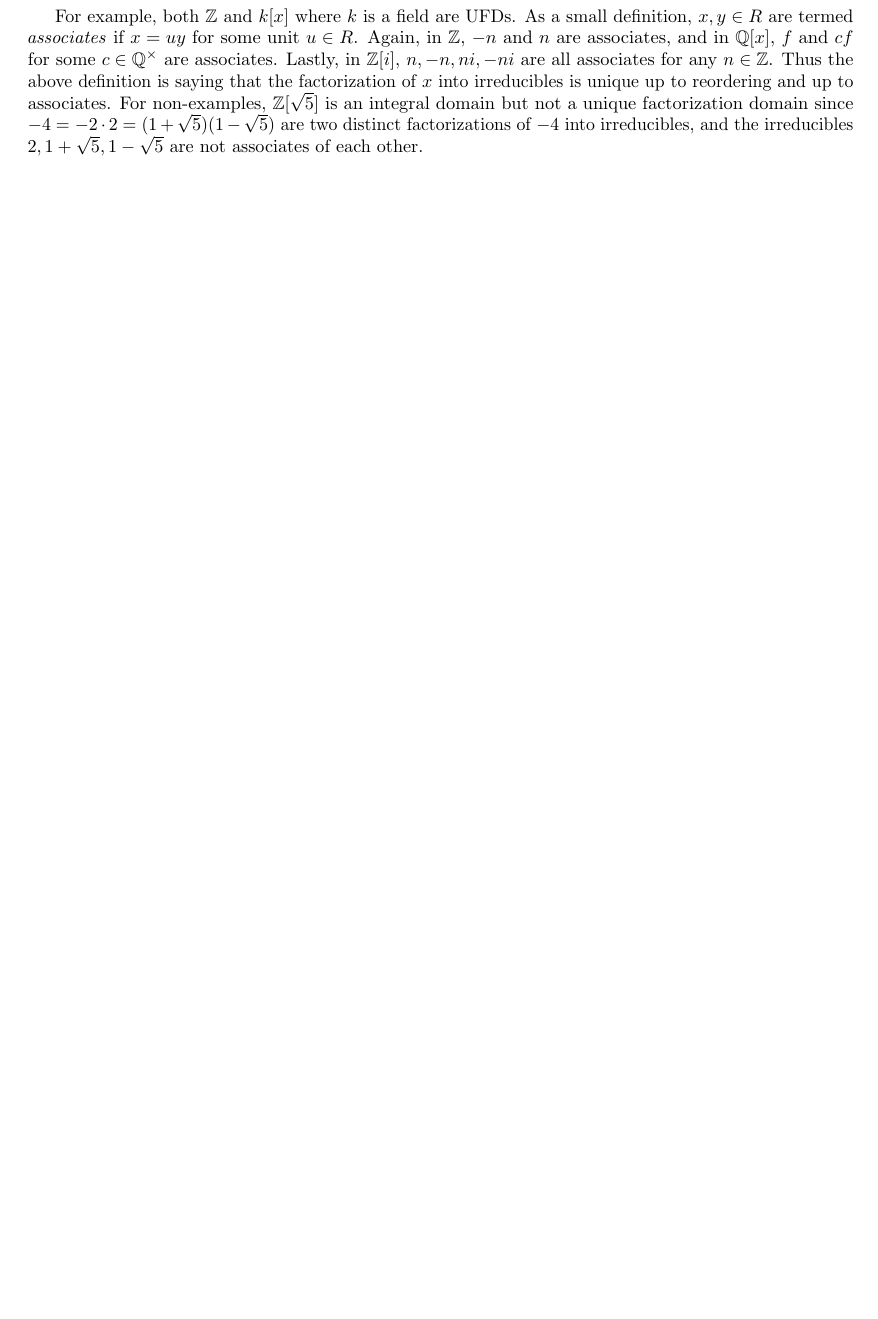
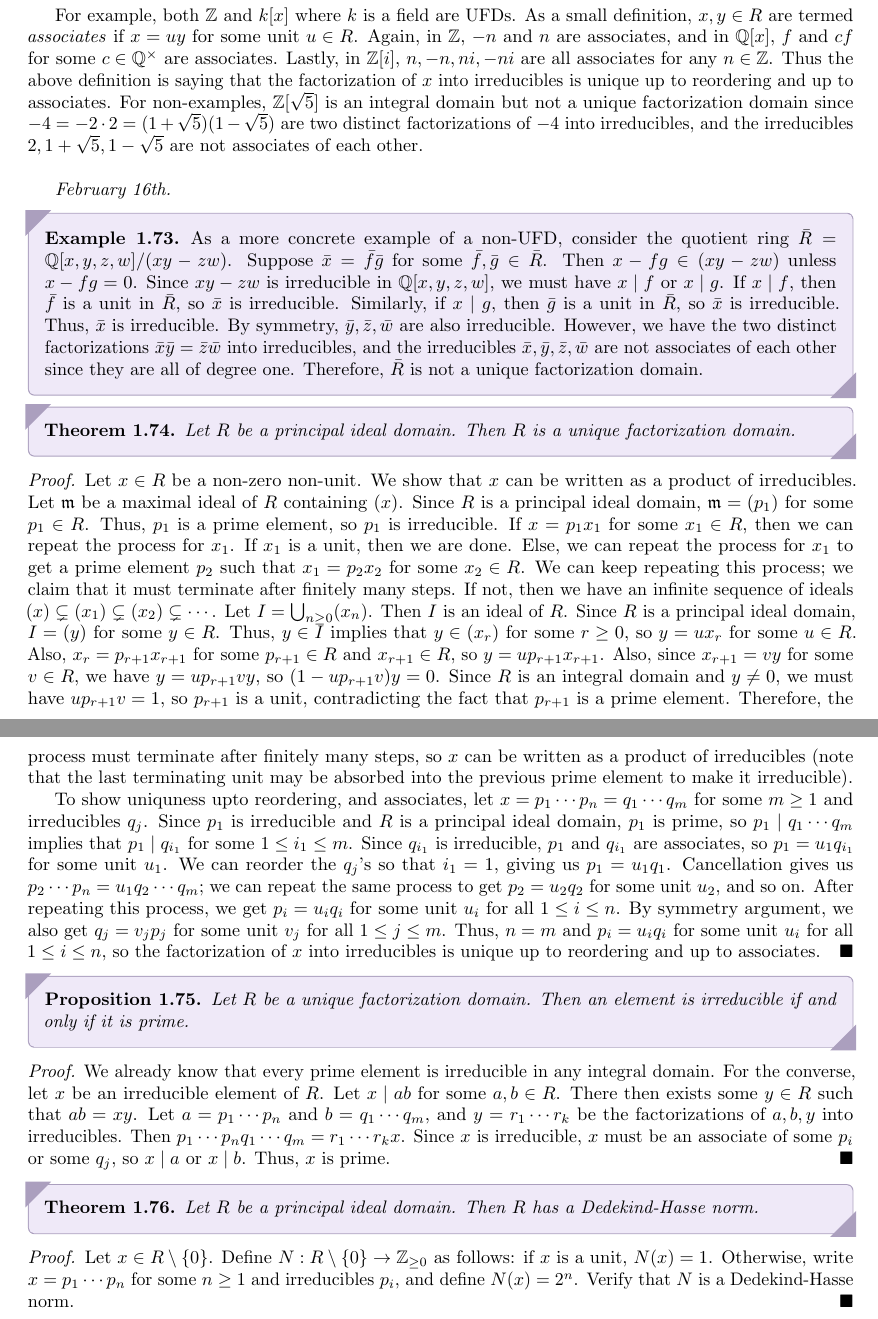
Before and after one commit to MaxMight01/ISI_Fourth_Semester, a LaTeX thesis (subjects/Rings_and_Modules/ram.tex, which reads subjects/Rings_and_Modules/chapters/ch01.tex): part of page 19 of 21 before the commit and two parts of pages 19 and 20 of 21 after it, the two joined at a grey line, cut so that both start at the same text, the shorter picture padded with empty space. The pictures show the PDF file subjects/Rings_and_Modules/ram.pdf that the author committed with the source.

Commit message:
RAM, Feb 16th

```diff
--- a/subjects/Rings_and_Modules/chapters/ch01.tex
+++ b/subjects/Rings_and_Modules/chapters/ch01.tex
@@ -737,4 +737,34 @@ One may check that $\Z[(1+\sqrt{-19})/2]$ has no universal side division, and $\
     Let $R$ be an integral domain. We say that $R$ is a \eax{unique factorization domain} if for all non-zero non-unit $x \in R$, $x$ can be written as $x = p_{1} \cdots p_{n}$ for some $n \geq 1$ and $p_{i}$ irreducibles, and if $x = p_{1} \cdots p_{n} = q_{1} \cdots q_{m}$ for some $m \geq 1$ and irreducibles $q_{j}$, then $n = m$ and, after reordering, $p_{i} = u_{i} q_{i}$ for some unit $u_{i}$ for all $1 \leq i \leq n$.
 \end{definition}
 
-For example, both $\Z$ and $k[x]$ where $k$ is a field are UFDs. As a small definition, $x,y \in R$ are termed \eax{associates} if $x = uy$ for some unit $u \in R$. Again, in $\Z$, $-n$ and $n$ are associates, and in $\Q[x]$, $f$ and $cf$ for some $c \in \Q^{\times}$ are associates. Lastly, in $\Z[i]$, $n,-n, ni, -ni$ are all associates for any $n \in \Z$. Thus the above definition is saying that the factorization of $x$ into irreducibles is unique up to reordering and up to associates. For non-examples, $\Z[\sqrt{5}]$ is an integral domain but not a unique factorization domain since $-4 = -2 \cdot 2 = (1+\sqrt{5})(1-\sqrt{5})$ are two distinct factorizations of $-4$ into irreducibles, and the irreducibles $2, 1+\sqrt{5}, 1-\sqrt{5}$ are not associates of each other.
+For example, both $\Z$ and $k[x]$ where $k$ is a field are UFDs. As a small definition, $x,y \in R$ are termed \eax{associates} if $x = uy$ for some unit $u \in R$. Again, in $\Z$, $-n$ and $n$ are associates, and in $\Q[x]$, $f$ and $cf$ for some $c \in \Q^{\times}$ are associates. Lastly, in $\Z[i]$, $n,-n, ni, -ni$ are all associates for any $n \in \Z$. Thus the above definition is saying that the factorization of $x$ into irreducibles is unique up to reordering and up to associates. For non-examples, $\Z[\sqrt{5}]$ is an integral domain but not a unique factorization domain since $-4 = -2 \cdot 2 = (1+\sqrt{5})(1-\sqrt{5})$ are two distinct factorizations of $-4$ into irreducibles, and the irreducibles $2, 1+\sqrt{5}, 1-\sqrt{5}$ are not associates of each other.\\
+
+\textit{February 16th.}
+
+\begin{example}
+    As a more concrete example of a non-UFD, consider the quotient ring $\bar{R} = \Q[x,y,z,w]/(xy-zw)$. Suppose $\bar{x} = \bar{f} \bar{g}$ for some $\bar{f}, \bar{g} \in \bar{R}$. Then $x - fg \in (xy-zw)$ unless $x - fg = 0$. Since $xy-zw$ is irreducible in $\Q[x,y,z,w]$, we must have $x \mid f$ or $x \mid g$. If $x \mid f$, then $\bar{f}$ is a unit in $\bar{R}$, so $\bar{x}$ is irreducible. Similarly, if $x \mid g$, then $\bar{g}$ is a unit in $\bar{R}$, so $\bar{x}$ is irreducible. Thus, $\bar{x}$ is irreducible. By symmetry, $\bar{y}, \bar{z}, \bar{w}$ are also irreducible. However, we have the two distinct factorizations $\bar{x}\bar{y} = \bar{z}\bar{w}$ into irreducibles, and the irreducibles $\bar{x}, \bar{y}, \bar{z}, \bar{w}$ are not associates of each other since they are all of degree one. Therefore, $\bar{R}$ is not a unique factorization domain.
+\end{example}
+
+\begin{theorem}
+    Let $R$ be a principal ideal domain. Then $R$ is a unique factorization domain.
+\end{theorem}
+\begin{proof}
+    Let $x \in R$ be a non-zero non-unit. We show that $x$ can be written as a product of irreducibles. Let $\mf{m}$ be a maximal ideal of $R$ containing $(x)$. Since $R$ is a principal ideal domain, $\mf{m} = (p_{1})$ for some $p_{1} \in R$. Thus, $p_{1}$ is a prime element, so $p_{1}$ is irreducible. If $x = p_{1} x_{1}$ for some $x_{1} \in R$, then we can repeat the process for $x_{1}$. If $x_{1}$ is a unit, then we are done. Else, we can repeat the process for $x_{1}$ to get a prime element $p_{2}$ such that $x_{1} = p_{2} x_{2}$ for some $x_{2} \in R$. We can keep repeating this process; we claim that it must terminate after finitely many steps. If not, then we have an infinite sequence of ideals $(x) \subsetneq (x_{1}) \subsetneq (x_{2}) \subsetneq \cdots$. Let $I = \bigcup_{n \geq 0} (x_{n})$. Then $I$ is an ideal of $R$. Since $R$ is a principal ideal domain, $I = (y)$ for some $y \in R$. Thus, $y \in I$ implies that $y \in (x_{r})$ for some $r \geq 0$, so $y = ux_{r}$ for some $u \in R$. Also, $x_{r} = p_{r+1}x_{r+1}$ for some $p_{r+1} \in R$ and $x_{r+1} \in R$, so $y = u p_{r+1} x_{r+1}$. Also, since $x_{r+1} = vy$ for some $v \in R$, we have $y = u p_{r+1} vy$, so $(1 - up_{r+1}v)y = 0$. Since $R$ is an integral domain and $y \neq 0$, we must have $up_{r+1}v = 1$, so $p_{r+1}$ is a unit, contradicting the fact that $p_{r+1}$ is a prime element. Therefore, the process must terminate after finitely many steps, so $x$ can be written as a product of irreducibles (note that the last terminating unit may be absorbed into the previous prime element to make it irreducible).
+
+    To show uniquness upto reordering, and associates, let $x = p_{1} \cdots p_{n} = q_{1} \cdots q_{m}$ for some $m \geq 1$ and irreducibles $q_{j}$. Since $p_{1}$ is irreducible and $R$ is a principal ideal domain, $p_{1}$ is prime, so $p_{1} \mid q_{1} \cdots q_{m}$ implies that $p_{1} \mid q_{i_{1}}$ for some $1 \leq i_{1} \leq m$. Since $q_{i_{1}}$ is irreducible, $p_{1}$ and $q_{i_{1}}$ are associates, so $p_{1} = u_{1} q_{i_{1}}$ for some unit $u_{1}$. We can reorder the $q_{j}$'s so that $i_{1} = 1$, giving us $p_{1} = u_{1} q_{1}$. Cancellation gives us $p_{2} \cdots p_{n} = u_{1} q_{2} \cdots q_{m}$; we can repeat the same process to get $p_{2} = u_{2} q_{2}$ for some unit $u_{2}$, and so on. After repeating this process, we get $p_{i} = u_{i} q_{i}$ for some unit $u_{i}$ for all $1 \leq i \leq n$. By symmetry argument, we also get $q_{j} = v_{j} p_{j}$ for some unit $v_{j}$ for all $1 \leq j \leq m$. Thus, $n = m$ and $p_{i} = u_{i} q_{i}$ for some unit $u_{i}$ for all $1 \leq i \leq n$, so the factorization of $x$ into irreducibles is unique up to reordering and up to associates.
+\end{proof}
+
+\begin{proposition}
+    Let $R$ be a unique factorization domain. Then an element is irreducible if and only if it is prime.
+\end{proposition}
+\begin{proof}
+    We already know that every prime element is irreducible in any integral domain. For the converse, let $x$ be an irreducible element of $R$. Let $x \mid ab$ for some $a,b \in R$. There then exists some $y \in R$ such that $ab = xy$. Let $a = p_{1}\cdots p_{n}$ and $b = q_{1} \cdots q_{m}$, and $y = r_{1} \cdots r_{k}$ be the factorizations of $a,b,y$ into irreducibles. Then $p_{1} \cdots p_{n} q_{1} \cdots q_{m} = r_{1} \cdots r_{k} x$. Since $x$ is irreducible, $x$ must be an associate of some $p_{i}$ or some $q_{j}$, so $x \mid a$ or $x \mid b$. Thus, $x$ is prime.
+\end{proof}
+
+\begin{theorem}
+    Let $R$ be a principal ideal domain. Then $R$ has a Dedekind-Hasse norm.
+\end{theorem}
+
+\begin{proof}
+    Let $x \in R\setminus\{0\}$. Define $N : R\setminus\{0\} \to \Z_{\geq 0}$ as follows: if $x$ is a unit, $N(x) = 1$. Otherwise, write $x = p_{1} \cdots p_{n}$ for some $n \geq 1$ and irreducibles $p_{i}$, and define $N(x) = 2^{n}$. Verify that $N$ is a Dedekind-Hasse norm.
+\end{proof}
```
Also changed, not shown: subjects/Rings_and_Modules/ram.pdf.
